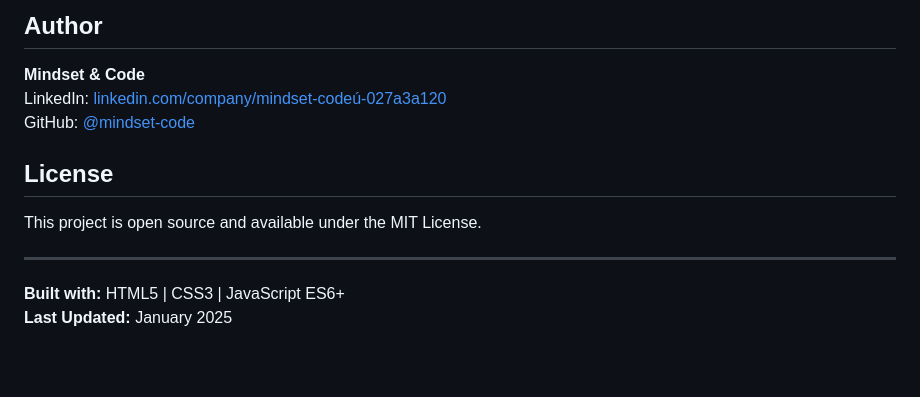
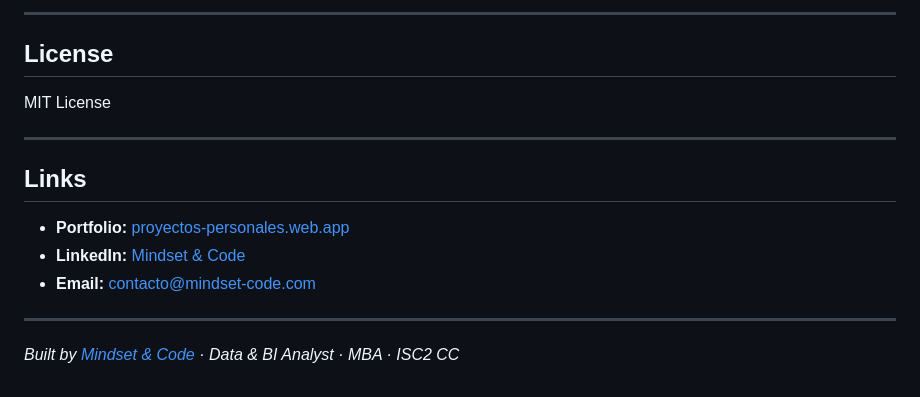
Before and after one commit to mindset-code/project-revenue-management-web, a Markdown page: README.md, the part around one of its changes. Drawn GitHub-style; blank space fills up the shorter version.

```diff
--- a/README.md
+++ b/README.md
@@ -122,15 +143,18 @@ Potential improvements for a production version:
 
-## Author
-
-**Mindset & Code**
-LinkedIn: [linkedin.com/company/mindset-codeú-027a3a120](https://www.linkedin.com/company/mindset-code/)
-GitHub: [@mindset-code](https://github.com/mindset-code)
+---
 
 ## License
 
-This project is open source and available under the MIT License.
+MIT License
 
 ---
 
-**Built with:** HTML5 | CSS3 | JavaScript ES6+
-**Last Updated:** January 2025
+## Links
+
+- **Portfolio:** [proyectos-personales.web.app](https://proyectos-personales.web.app)
+- **LinkedIn:** [Mindset & Code](https://www.linkedin.com/company/mindset-code/?locale=en_US)
+- **Email:** contacto@mindset-code.com
+
+---
+
+*Built by [Mindset & Code](https://github.com/mindset-code) · Data & BI Analyst · MBA · ISC2 CC*
```
Also changed, not shown: other parts of README.md (+115 -94 lines).
